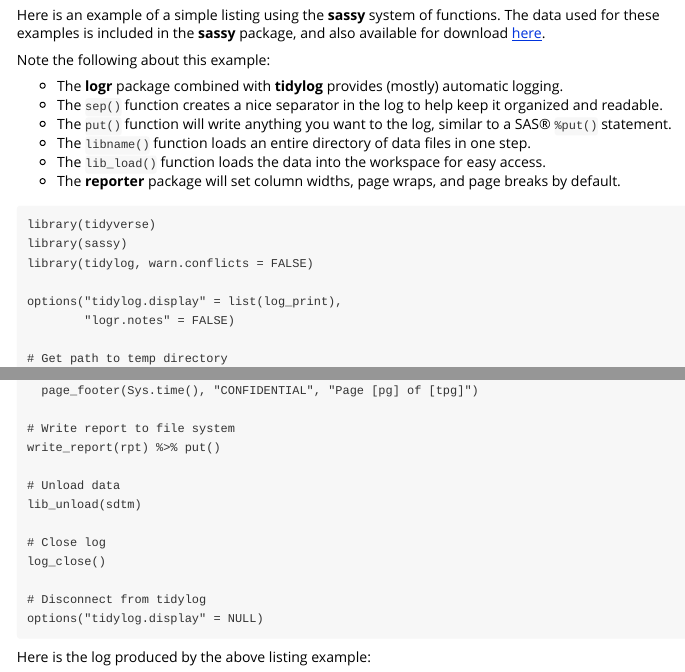
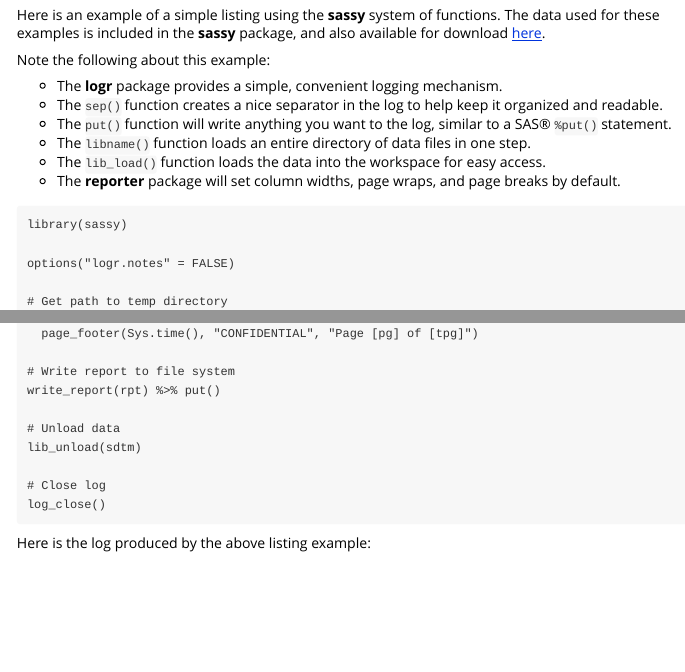
Before and after one commit to dbosak01/sassy, an R Markdown document (vignettes/sassy.Rmd): the page in a window 1100 px wide, from 750 px down, and a second part further down, joined at a grey line. Rendered offline with R 4.5, knitr and Pandoc, with nearby package versions.

Commit message:
Fix vignette.

````diff
--- a/vignettes/sassy.Rmd
+++ b/vignettes/sassy.Rmd
@@ -58,8 +58,7 @@ package, and also available for download
 
 Note the following about this example:
 
-  * The **logr** package combined with **tidylog** provides (mostly) automatic
-  logging.
+  * The **logr** package provides a simple, convenient logging mechanism.
   * The `sep()` function creates a nice separator in the log to help keep it
   organized and readable.
   * The `put()` function will write anything you want to the log, similar to a
@@ -70,12 +69,9 @@ Note the following about this example:
   and page breaks by default.
 
 ```
-library(tidyverse)
 library(sassy)
-library(tidylog, warn.conflicts = FALSE)
 
-options("tidylog.display" = list(log_print),
-        "logr.notes" = FALSE)
+options("logr.notes" = FALSE)
 
 # Get path to temp directory
 tmp <- tempdir()
@@ -118,9 +114,6 @@ lib_unload(sdtm)
 
 # Close log
 log_close()
-
-# Disconnect from tidylog
-options("tidylog.display" = NULL)
 
 ```
 
````
Also changed, not shown: vignettes/sassy.Rmd (4 more changed lines).
